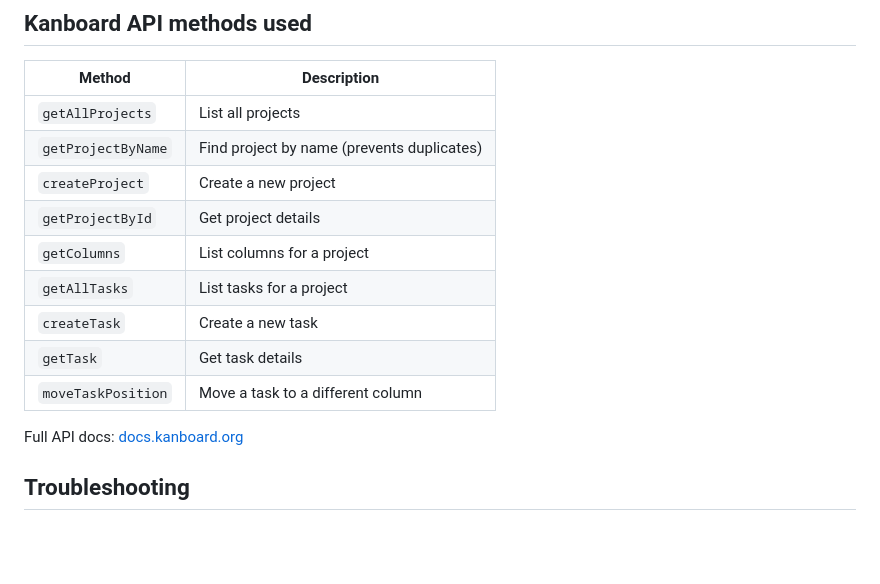
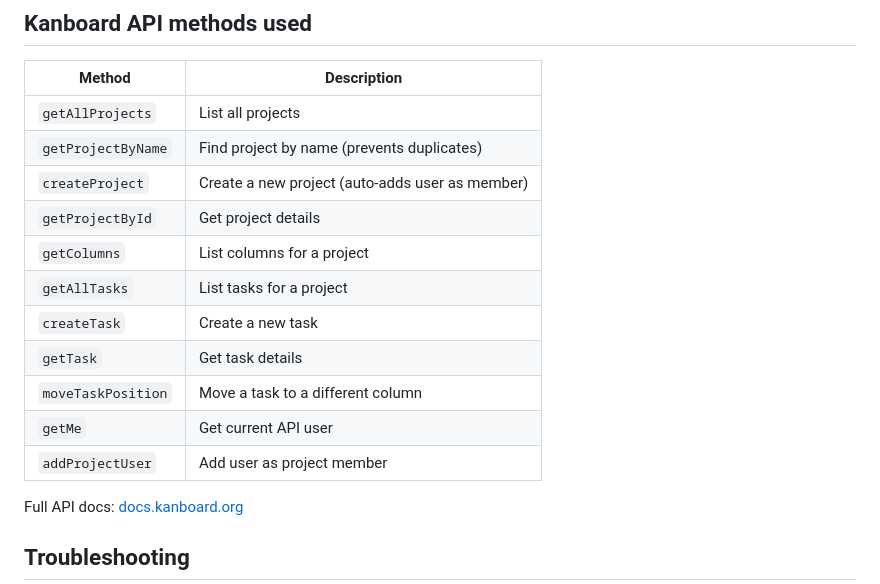
Before and after one commit to ricolandia/TriliumNext-Toolkit, a Markdown page: Kanboard-Integration/README.md, the part around the change. Rendered like a GitHub page; blank space fills up the shorter version.

Commit message:
Update README with new API methods (getMe, addProjectUser)

```diff
--- a/Kanboard-Integration/README.md
+++ b/Kanboard-Integration/README.md
@@ -121,13 +121,15 @@ Kanboard-Integration/
 |--------|-------------|
 | `getAllProjects` | List all projects |
 | `getProjectByName` | Find project by name (prevents duplicates) |
-| `createProject` | Create a new project |
+| `createProject` | Create a new project (auto-adds user as member) |
 | `getProjectById` | Get project details |
 | `getColumns` | List columns for a project |
 | `getAllTasks` | List tasks for a project |
 | `createTask` | Create a new task |
 | `getTask` | Get task details |
 | `moveTaskPosition` | Move a task to a different column |
+| `getMe` | Get current API user |
+| `addProjectUser` | Add user as project member |
 
 Full API docs: [docs.kanboard.org](https://docs.kanboard.org/en/latest/api/)
 
```
